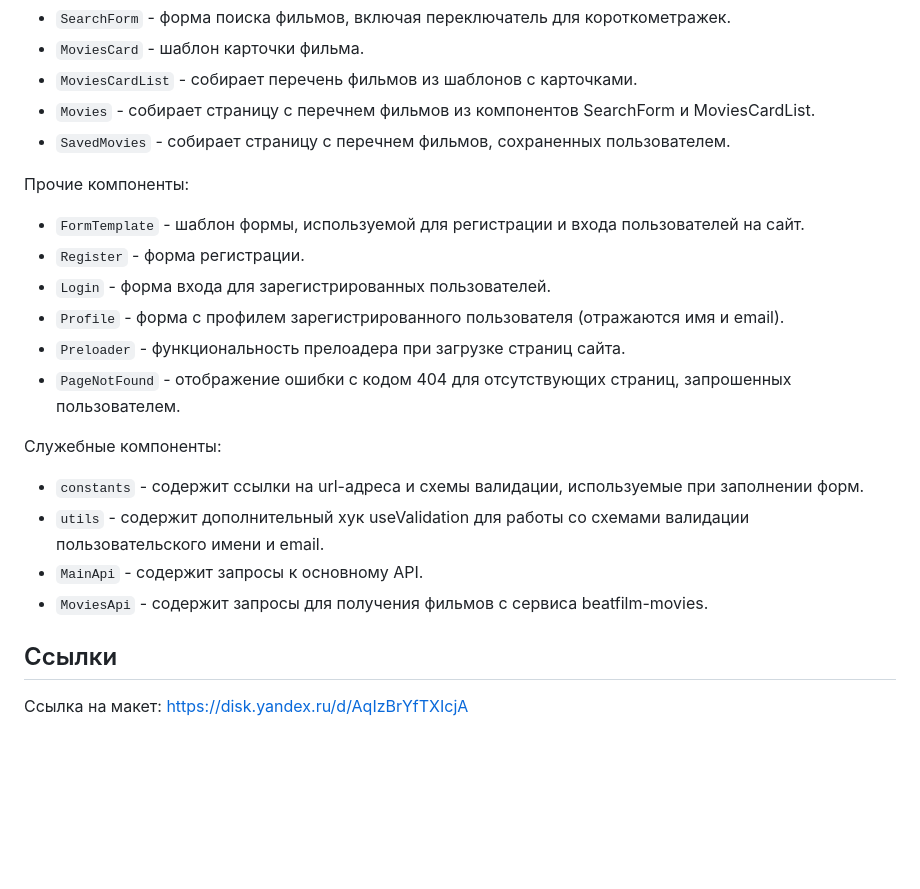
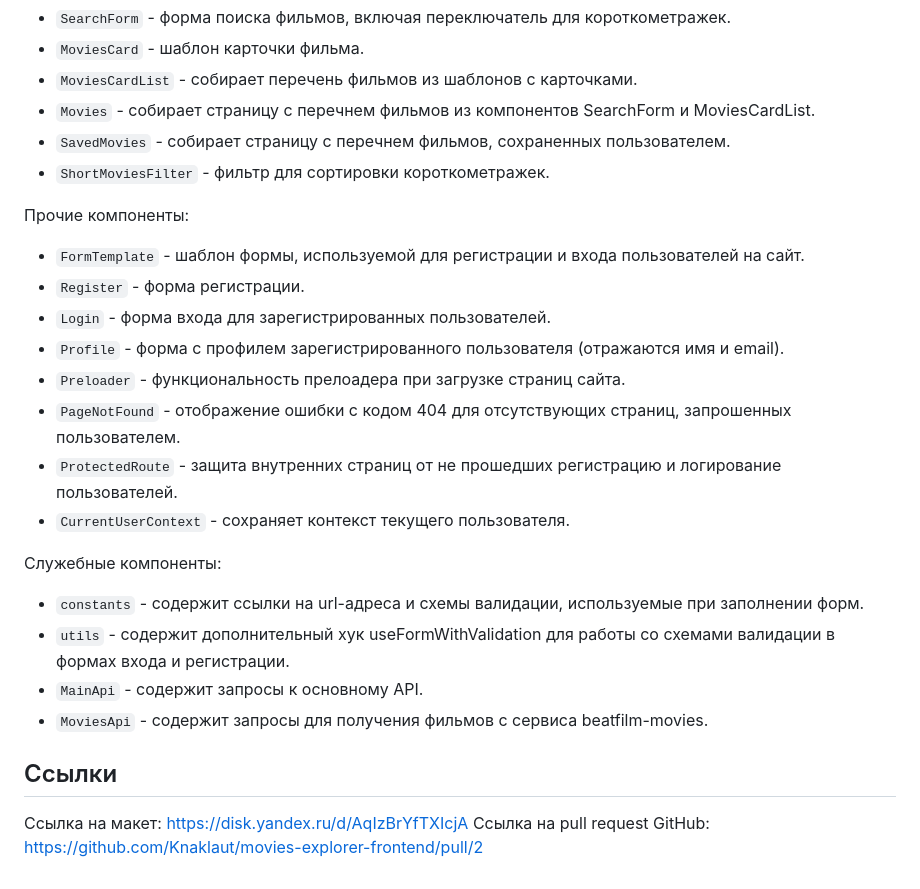
Before and after one commit to Knaklaut/movies-explorer-frontend, a Markdown page: README.md, the part around the change. GitHub-like rendering; blank space fills up the shorter version.

```diff
--- a/README.md
+++ b/README.md
@@ -29,6 +29,7 @@
 * `MoviesCardList` - собирает перечень фильмов из шаблонов с карточками.
 * `Movies` - собирает страницу с перечнем фильмов из компонентов SearchForm и MoviesCardList.
 * `SavedMovies` - собирает страницу с перечнем фильмов, сохраненных пользователем.
+* `ShortMoviesFilter` - фильтр для сортировки короткометражек.
 
 Прочие компоненты:
 * `FormTemplate` - шаблон формы, используемой для регистрации и входа пользователей на сайт.
@@ -37,12 +38,15 @@
 * `Profile` - форма с профилем зарегистрированного пользователя (отражаются имя и email).
 * `Preloader` - функциональность прелоадера при загрузке страниц сайта.
 * `PageNotFound` - отображение ошибки с кодом 404 для отсутствующих страниц, запрошенных пользователем.
+* `ProtectedRoute` - защита внутренних страниц от не прошедших регистрацию и логирование пользователей.
+* `CurrentUserContext` - сохраняет контекст текущего пользователя.
 
 Служебные компоненты:
 * `constants` - содержит ссылки на url-адреса и схемы валидации, используемые при заполнении форм.
-* `utils` - содержит дополнительный хук useValidation для работы со схемами валидации пользовательского имени и email.
+* `utils` - содержит дополнительный хук useFormWithValidation для работы со схемами валидации в формах входа и регистрации.
 * `MainApi` - содержит запросы к основному API.
 * `MoviesApi` - содержит запросы для получения фильмов с сервиса beatfilm-movies.
 
 ## Ссылки
 Ссылка на макет: https://disk.yandex.ru/d/AqIzBrYfTXIcjA
+Ссылка на pull request GitHub: https://github.com/Knaklaut/movies-explorer-frontend/pull/2
```
